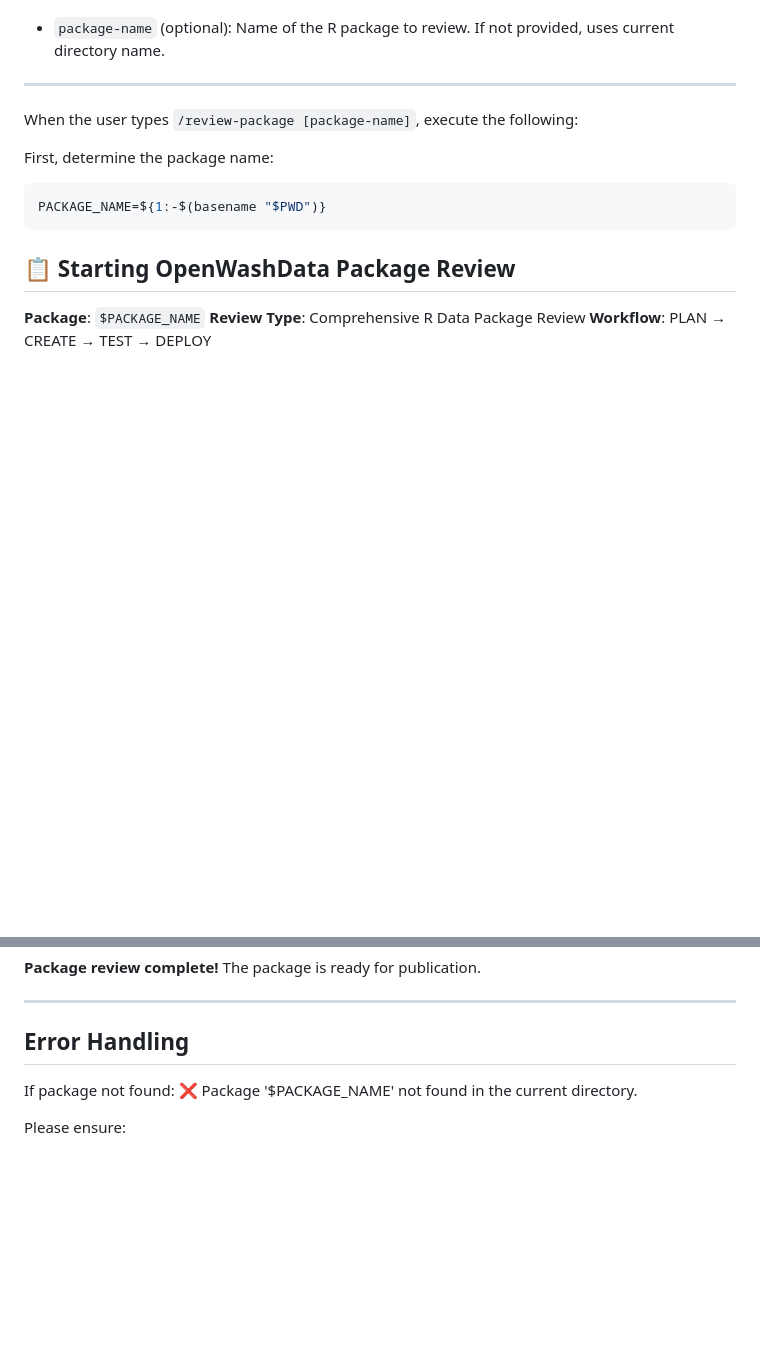
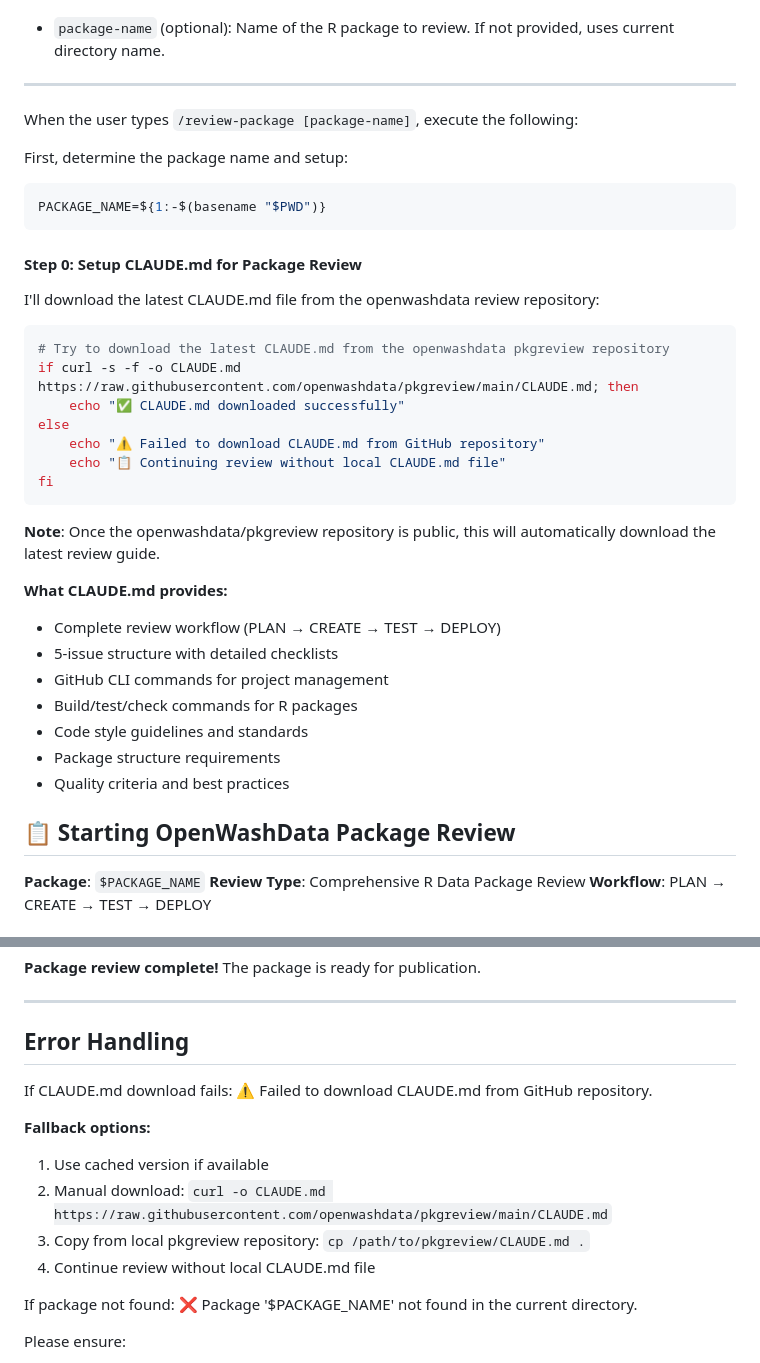
Before and after one commit to openwashdata/pkgreview, a Markdown page: review-package.md, 2 parts joined by grey strips. GitHub-like rendering; blank space fills up the shorter version.

````diff
--- a/review-package.md
+++ b/review-package.md
@@ -11,10 +11,35 @@
 
 When the user types `/review-package [package-name]`, execute the following:
 
-First, determine the package name:
+First, determine the package name and setup:
 ```bash
 PACKAGE_NAME=${1:-$(basename "$PWD")}
 ```
+
+#### Step 0: Setup CLAUDE.md for Package Review
+
+I'll download the latest CLAUDE.md file from the openwashdata review repository:
+
+```bash
+# Try to download the latest CLAUDE.md from the openwashdata pkgreview repository
+if curl -s -f -o CLAUDE.md https://raw.githubusercontent.com/openwashdata/pkgreview/main/CLAUDE.md; then
+    echo "✅ CLAUDE.md downloaded successfully"
+else
+    echo "⚠️ Failed to download CLAUDE.md from GitHub repository"
+    echo "📋 Continuing review without local CLAUDE.md file"
+fi
+```
+
+**Note**: Once the openwashdata/pkgreview repository is public, this will automatically download the latest review guide.
+
+**What CLAUDE.md provides:**
+- Complete review workflow (PLAN → CREATE → TEST → DEPLOY)
+- 5-issue structure with detailed checklists
+- GitHub CLI commands for project management
+- Build/test/check commands for R packages
+- Code style guidelines and standards
+- Package structure requirements
+- Quality criteria and best practices
 
 ## 📋 Starting OpenWashData Package Review
 
@@ -130,6 +155,15 @@ Running comprehensive package checks using commands from CLAUDE.md:
 
 ## Error Handling
 
+If CLAUDE.md download fails:
+⚠️ Failed to download CLAUDE.md from GitHub repository.
+
+**Fallback options:**
+1. Use cached version if available
+2. Manual download: `curl -o CLAUDE.md https://raw.githubusercontent.com/openwashdata/pkgreview/main/CLAUDE.md`
+3. Copy from local pkgreview repository: `cp /path/to/pkgreview/CLAUDE.md .`
+4. Continue review without local CLAUDE.md file
+
 If package not found:
 ❌ Package '$PACKAGE_NAME' not found in the current directory.
 
````
Also changed, not shown: SLASH_COMMANDS_README.md (+24 -3 lines).
